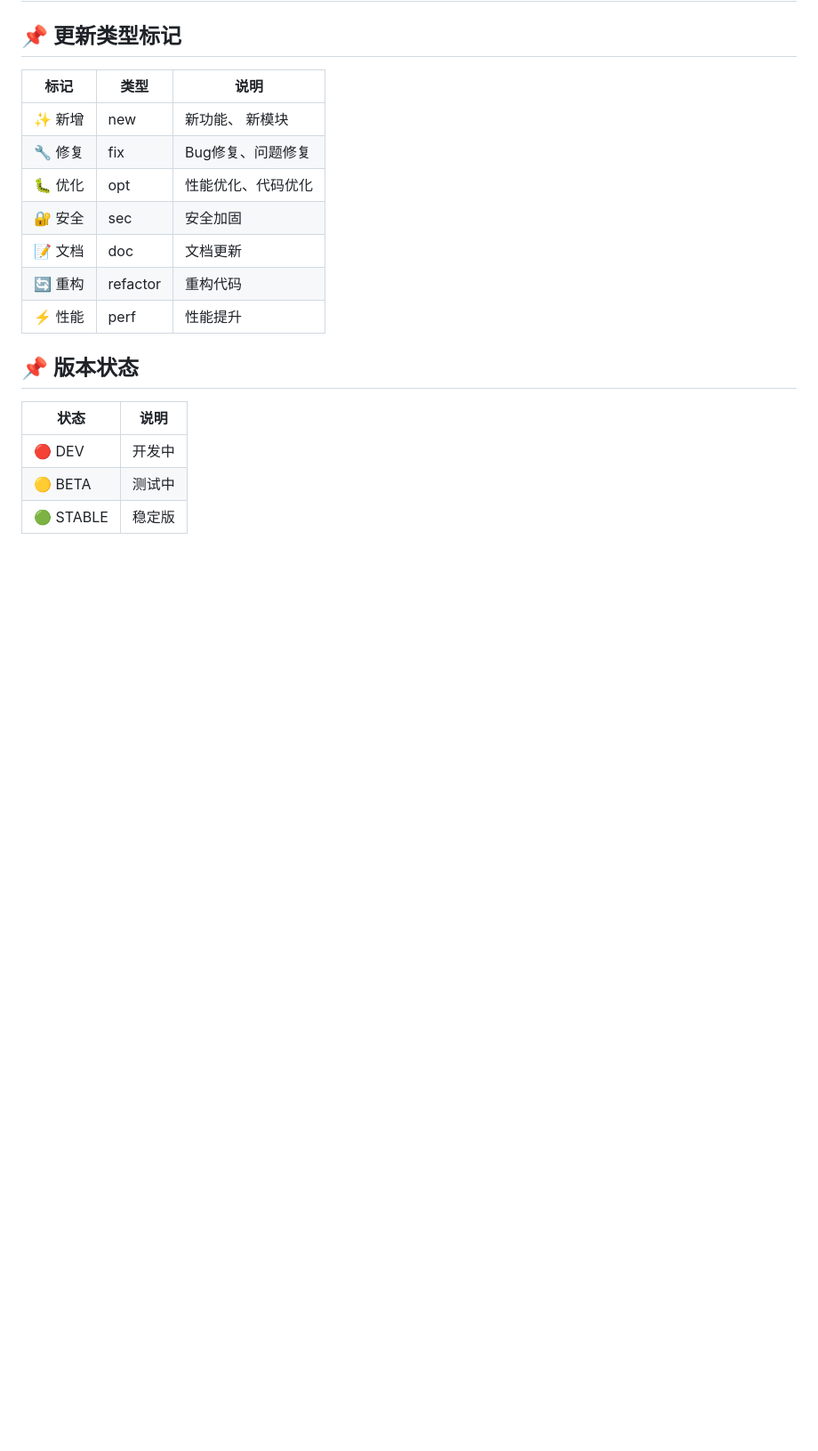
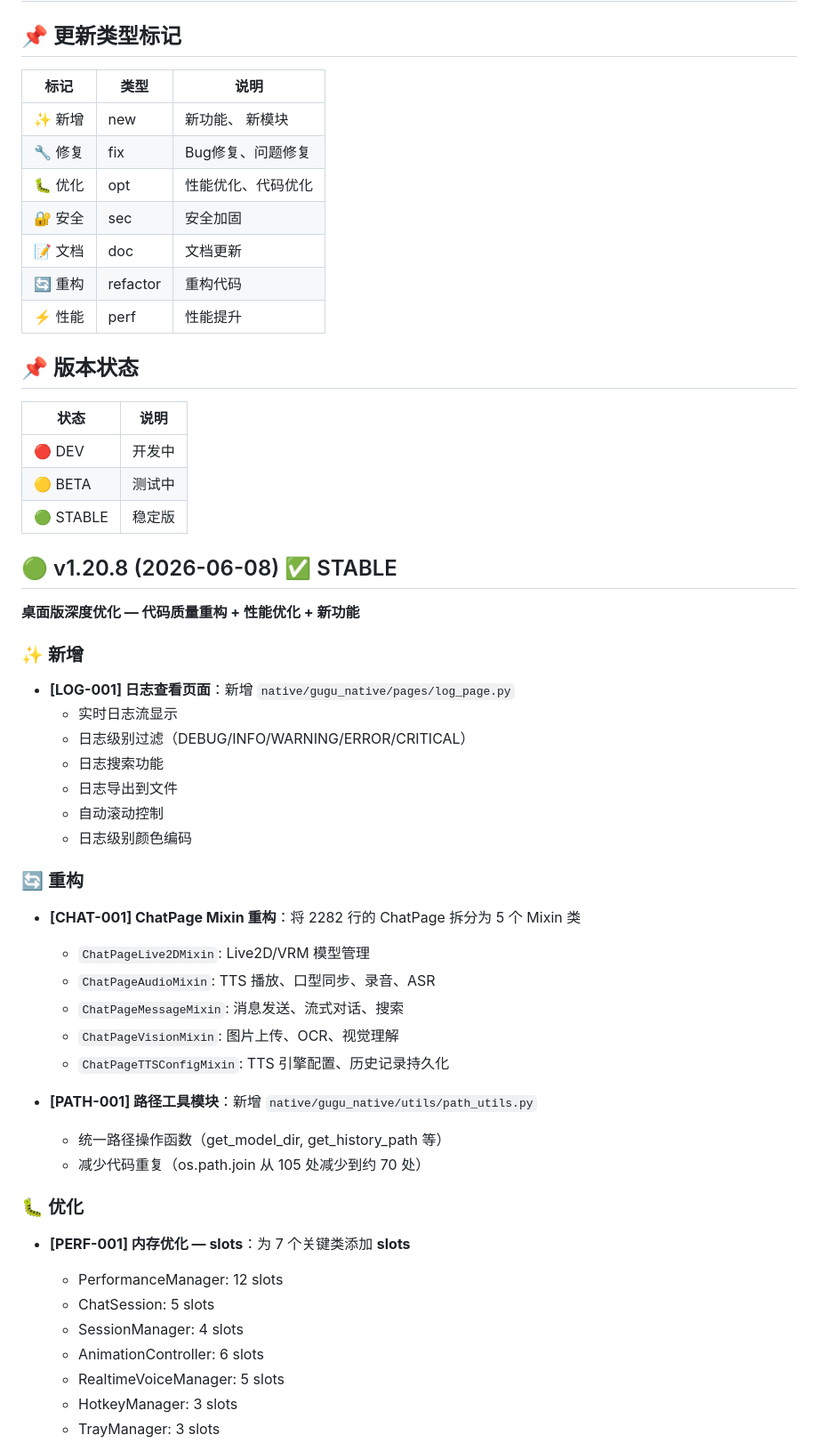
Before and after one commit to xzt238/ai-vtuber-fixed, a Markdown page: docs/VERSION.md, the part around one of its changes. Shown at 89% size. Rendered like a GitHub page; blank space fills up the shorter version.

Commit message:
docs: update VERSION.md with v1.20.8 changes
- Added v1.20.8 changelog entry
- Documented all optimizations and bug fixes
- Updated file changes list

```diff
--- a/docs/VERSION.md
+++ b/docs/VERSION.md
@@ -37,3 +37,39 @@
 |🟢 STABLE|稳定版|
 
 
+
+## 🟢 v1.20.8 (2026-06-08) ✅ STABLE
+
+**桌面版深度优化 — 代码质量重构 + 性能优化 + 新功能**
+
+### ✨ 新增
+- **[LOG-001] 日志查看页面**：新增 `native/gugu_native/pages/log_page.py`
+  - 实时日志流显示
+  - 日志级别过滤（DEBUG/INFO/WARNING/ERROR/CRITICAL）
+  - 日志搜索功能
+  - 日志导出到文件
+  - 自动滚动控制
+  - 日志级别颜色编码
+
+### 🔄 重构
+- **[CHAT-001] ChatPage Mixin 重构**：将 2282 行的 ChatPage 拆分为 5 个 Mixin 类
+  - `ChatPageLive2DMixin`: Live2D/VRM 模型管理
+  - `ChatPageAudioMixin`: TTS 播放、口型同步、录音、ASR
+  - `ChatPageMessageMixin`: 消息发送、流式对话、搜索
+  - `ChatPageVisionMixin`: 图片上传、OCR、视觉理解
+  - `ChatPageTTSConfigMixin`: TTS 引擎配置、历史记录持久化
+
+- **[PATH-001] 路径工具模块**：新增 `native/gugu_native/utils/path_utils.py`
+  - 统一路径操作函数（get_model_dir, get_history_path 等）
+  - 减少代码重复（os.path.join 从 105 处减少到约 70 处）
+
+### 🐛 优化
+- **[PERF-001] 内存优化 — __slots__**：为 7 个关键类添加 __slots__
+  - PerformanceManager: 12 slots
+  - ChatSession: 5 slots
+  - SessionManager: 4 slots
+  - AnimationController: 6 slots
+  - RealtimeVoiceManager: 5 slots
+  - HotkeyManager: 3 slots
+  - TrayManager: 3 slots
+
```
Also changed, not shown: other parts of docs/VERSION.md (+13 -0 lines).
